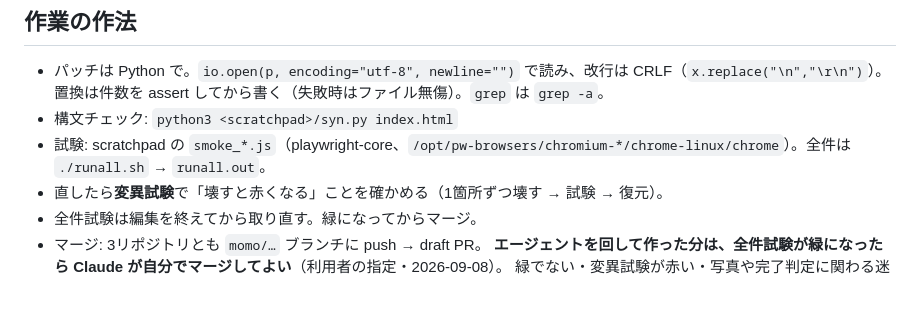
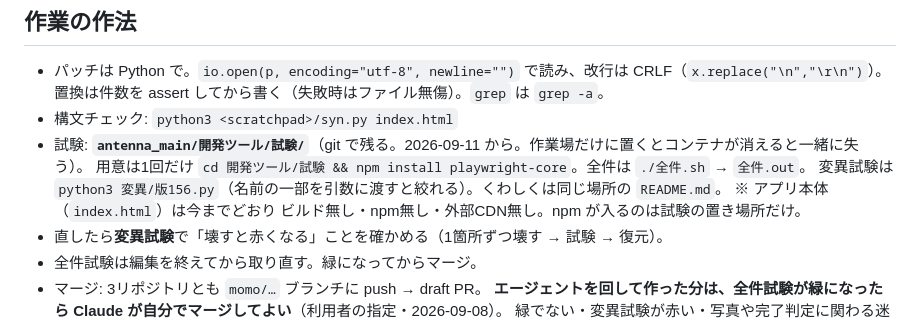
Before and after one commit to sumomozawa/antenna_main, a Markdown page: CLAUDE.md, the part around the change. GitHub-like rendering; blank space fills up the shorter version.

Commit message:
覚え書き: 試験の置き場所を 開発ツール/試験/ に書き換える
Co-Authored-By: Claude Opus 5 <noreply@anthropic.com>
Claude-Session: https://claude.ai/code/session_01MXvdWXKmr9Udba7WBPCLkQ

```diff
--- a/CLAUDE.md
+++ b/CLAUDE.md
@@ -24,7 +24,10 @@
 ## 作業の作法
 - パッチは Python で。`io.open(p, encoding="utf-8", newline="")` で読み、改行は CRLF（`x.replace("\n","\r\n")`）。置換は件数を assert してから書く（失敗時はファイル無傷）。`grep` は `grep -a`。
 - 構文チェック: `python3 <scratchpad>/syn.py index.html`
-- 試験: scratchpad の `smoke_*.js`（playwright-core、`/opt/pw-browsers/chromium-*/chrome-linux/chrome`）。全件は `./runall.sh` → `runall.out`。
+- 試験: **`antenna_main/開発ツール/試験/`**（git で残る。2026-09-11 から。作業場だけに置くとコンテナが消えると一緒に失う）。
+  用意は1回だけ `cd 開発ツール/試験 && npm install playwright-core`。全件は `./全件.sh` → `全件.out`。
+  変異試験は `python3 変異/版156.py`（名前の一部を引数に渡すと絞れる）。くわしくは同じ場所の `README.md`。
+  ※ アプリ本体（`index.html`）は今までどおり ビルド無し・npm無し・外部CDN無し。npm が入るのは試験の置き場所だけ。
 - 直したら**変異試験**で「壊すと赤くなる」ことを確かめる（1箇所ずつ壊す → 試験 → 復元）。
 - 全件試験は編集を終えてから取り直す。緑になってからマージ。
 - マージ: 3リポジトリとも `momo/…` ブランチに push → draft PR。
```
